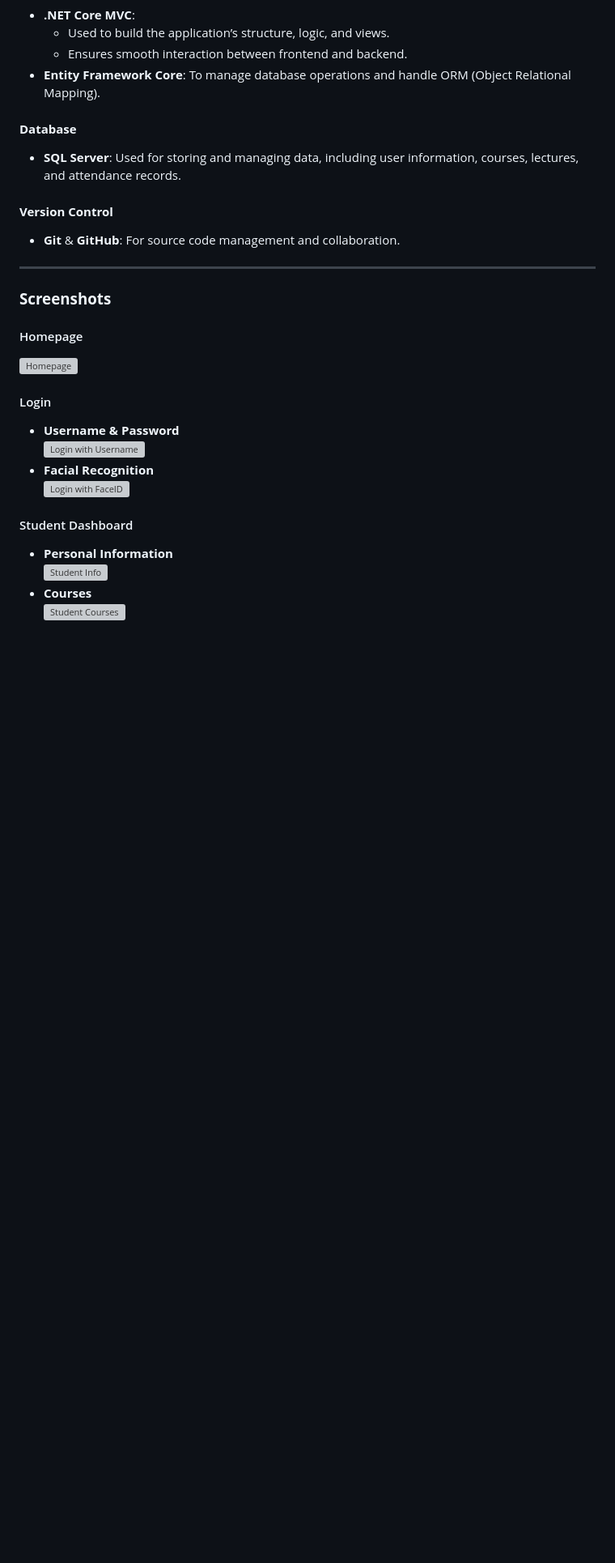
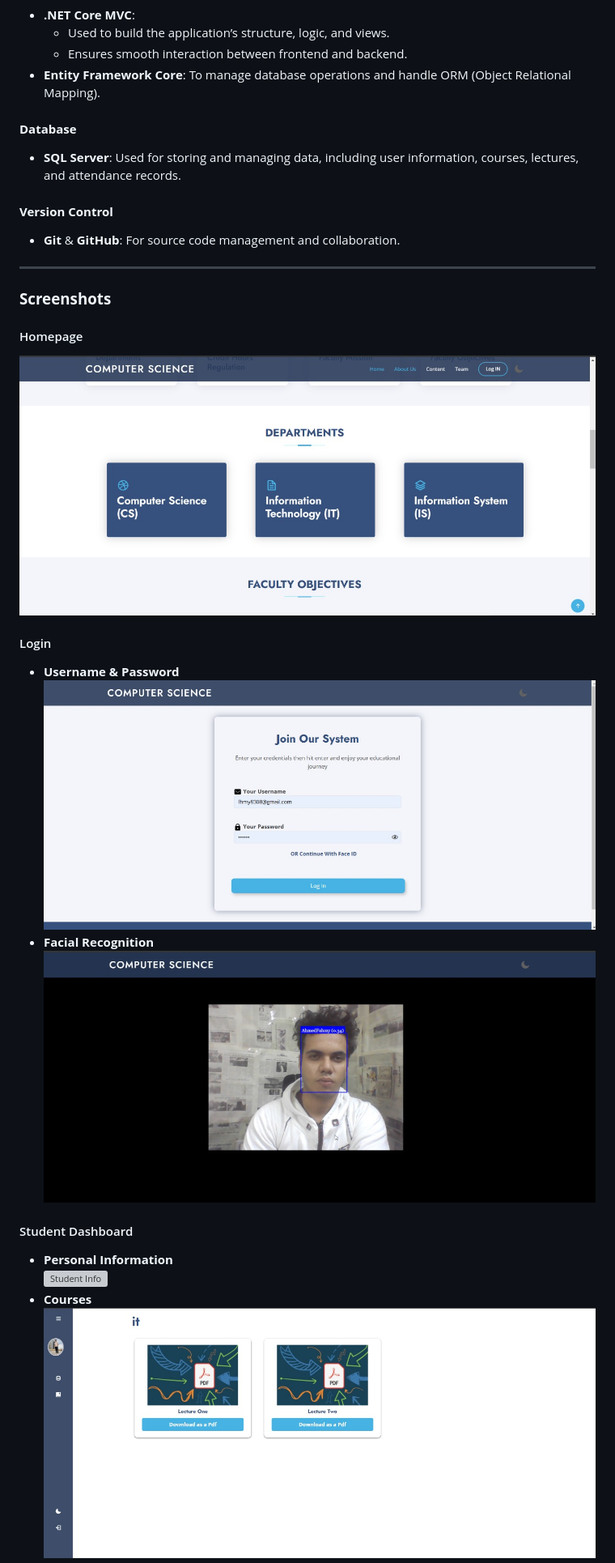
Before and after one commit to Ahmedfahmy8308/Faculty-Management-System-website, a Markdown page: README.md, the part around the change printed below. Shown: that part at 81% size. Drawn GitHub-style; blank space fills up the shorter version; grey boxes are pictures that could not be loaded.

```diff
--- a/README.md
+++ b/README.md
@@ -53,13 +53,13 @@ The system is developed using **.NET Core MVC** to provide a robust, maintainabl
 ### **Screenshots**
 
 #### Homepage
-![Homepage](website-home-page.jpg)
+![Homepage](Screenshots/website-home-page.jpg)
 
 #### Login
 - **Username & Password**
-  ![Login with Username](log-in-with-username-pass.jpg)
+  ![Login with Username](Screenshots/log-in-with-username-pass.jpg)
 - **Facial Recognition**
-  ![Login with FaceID](log-in-faceid.jpg)
+  ![Login with FaceID](Screenshots/log-in-faceid.jpg)
 
 #### Student Dashboard
 - **Personal Information**
@@ -67,3 +67,3 @@ The system is developed using **.NET Core MVC** to provide a robust, maintainabl
 - **Courses**
-  ![Student Courses](stu-courses.jpg)
+  ![Student Courses](Screenshots/stu-courses.jpg)
 - **Lectures**
```
Also changed, not shown: other parts of README.md (+12 -12 lines).
